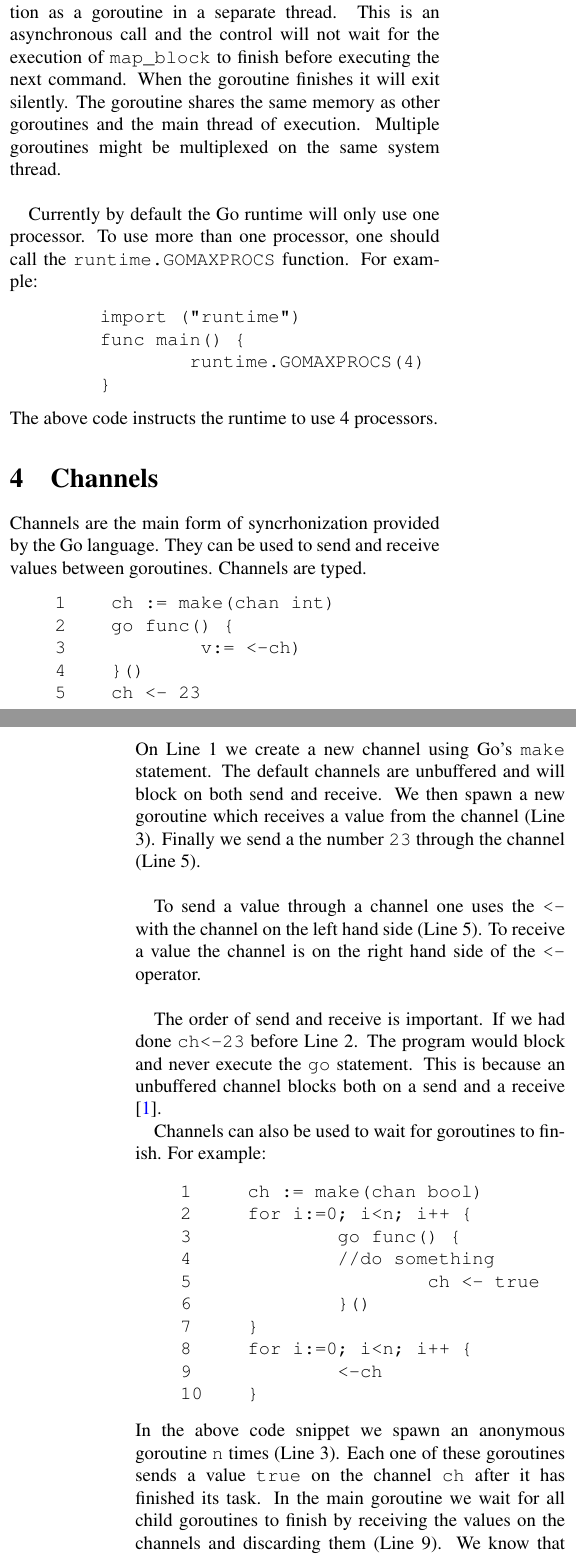
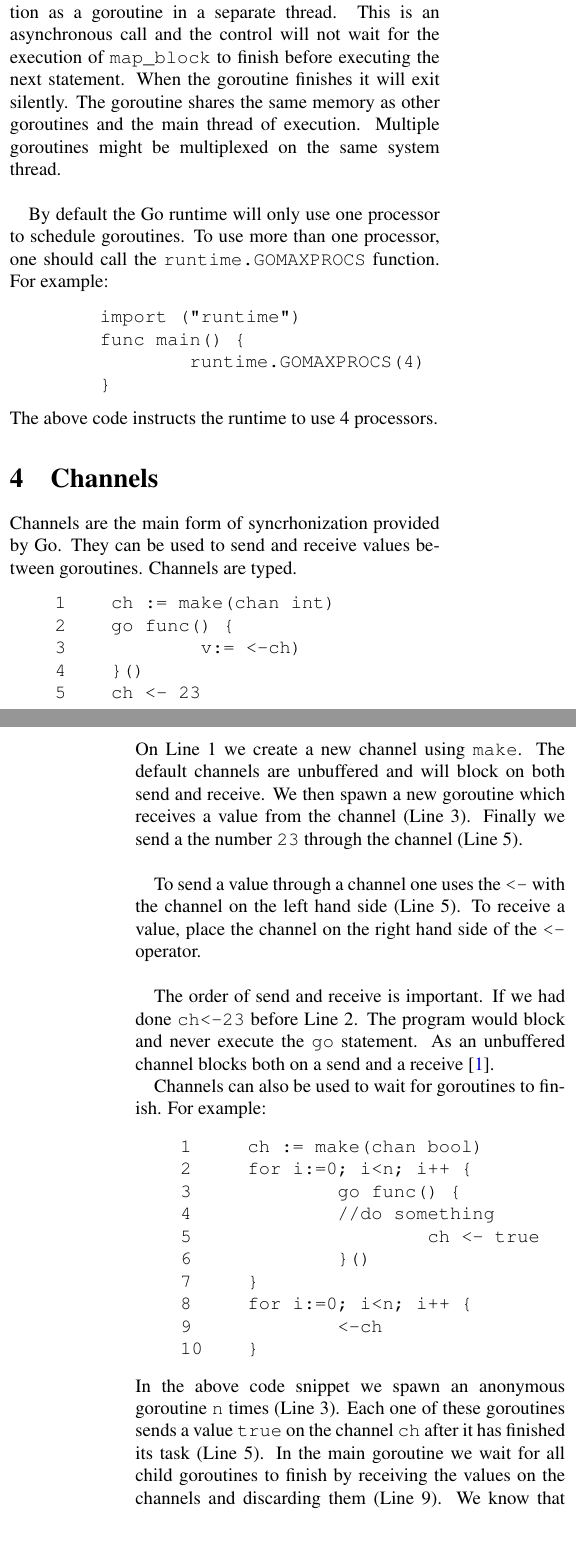
Before and after one commit to roxtar/go_examples, a LaTeX document (tex/manual.tex): two parts of the columns of pages 1 and 2 of 3, joined at a grey line, cut so that both start at the same text, the shorter picture padded with empty space. Compiled offline with pdfLaTeX.

Commit message:
Corrections to the manual

```diff
--- a/tex/manual.tex
+++ b/tex/manual.tex
@@ -51,13 +51,13 @@ goroutine, you prefix the function call with the \verb=go= keyword.
 The above statement will start the \verb=map_block= function as a
 goroutine in a separate thread. This is an asynchronous call and the
 control will not wait for the execution of \verb=map_block= to finish
-before executing the next command. When the goroutine finishes it will
+before executing the next statement. When the goroutine finishes it will
 exit silently. The goroutine shares the same memory
 as other goroutines and the main thread of execution. Multiple
 goroutines might be multiplexed on the same system thread.\\
 
-Currently by default the Go runtime will only use one processor. To
-use more than one processor, one should call the
+By default the Go runtime will only use one processor to schedule
+goroutines. To use more than one processor, one should call the
 \verb=runtime.GOMAXPROCS= function. For example:
 \begin{verbatim}
         import ("runtime")
@@ -68,9 +68,9 @@ use more than one processor, one should call the
 The above code instructs the runtime to use 4 processors.
 
 \section{Channels}
-Channels are the main form of syncrhonization provided by the Go
-language. They can be used to send and receive values between
-goroutines. Channels are typed.
+Channels are the main form of syncrhonization provided by Go. They can
+be used to send and receive values between goroutines. Channels are
+typed.
 \begin{verbatim}
     1    ch := make(chan int)
     2    go func() {
@@ -78,19 +78,19 @@ goroutines. Channels are typed.
     4    }()
     5    ch <- 23
 \end{verbatim}
-On Line 1 we create a new channel using Go's \verb=make=
-statement. The default channels are unbuffered and will block on both
-send and receive. We then spawn a new goroutine which receives a value
-from the channel (Line 3). Finally we send a the number \verb=23=
-through the channel (Line 5).\\
+On Line 1 we create a new channel using \verb=make=. The default
+channels are unbuffered and will block on both send and receive. We
+then spawn a new goroutine which receives a value from the channel
+(Line 3). Finally we send a the number \verb=23= through the channel
+(Line 5).\\
 
-To send a value through a channel one uses the \verb=<-= with
-the channel on the left hand side (Line 5). To receive a value the
-channel is on the right hand side of the \verb=<-= operator. \\
+To send a value through a channel one uses the \verb=<-= with the
+channel on the left hand side (Line 5). To receive a value, place the
+channel on the right hand side of the \verb=<-= operator. \\
 
 The order of send and receive is important. If we had done
 \verb=ch<-23= before Line 2. The program would block and never execute
-the \verb=go= statement. This is because an unbuffered channel blocks
+the \verb=go= statement. As an unbuffered channel blocks
 both on a send and a receive \cite{effectivego}.
 
 Channels can also be used to wait for goroutines to finish. For
@@ -109,10 +109,10 @@ example:
 \end{verbatim}
 In the above code snippet we spawn an anonymous goroutine \verb=n=
 times (Line 3). Each one of these goroutines sends a value \verb=true=
-on the channel \verb=ch= after it has finished its task. In the main
-goroutine we wait for all child goroutines to finish by receiving the
-values on the channels and discarding them (Line 9). We know that
-after Line 10, all the spawned goroutines have finished.\\
+on the channel \verb=ch= after it has finished its task (Line 5). In
+the main goroutine we wait for all child goroutines to finish by
+receiving the values on the channels and discarding them (Line 9). We
+know that after Line 10, all the spawned goroutines have finished.\\
 
 There are other patterns of using channels, many of
 which are illustrated in \cite{effectivego}.
```
Also changed, not shown: tex/manual.tex (10 more changed lines).
